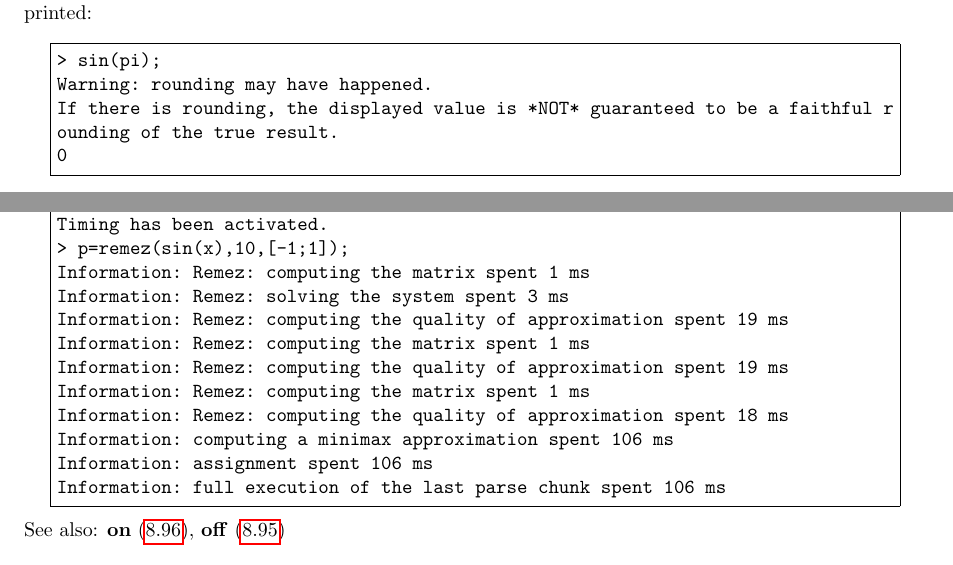
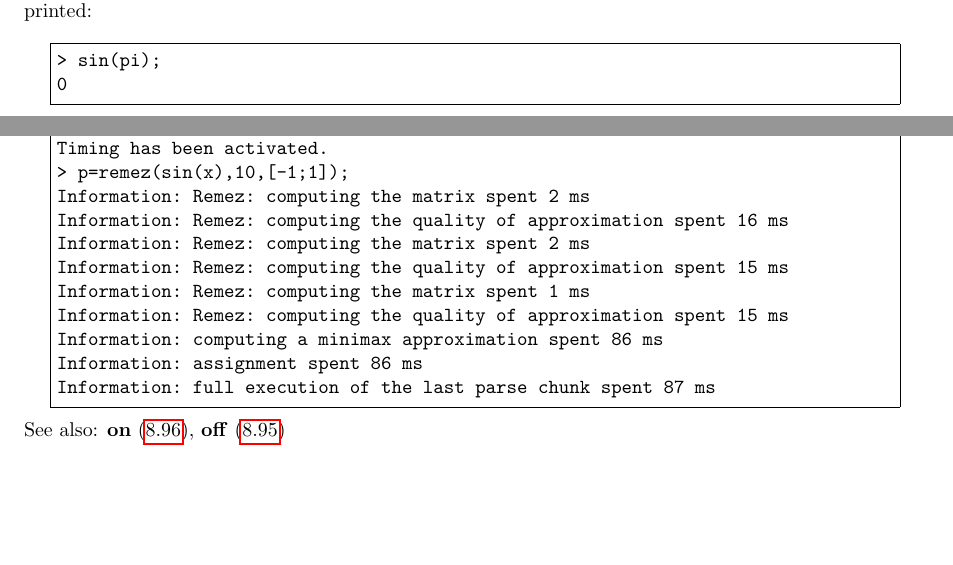
Before and after one commit to cartazio/sollya, a LaTeX document (doc/sollya.tex, which reads doc/introExample6.tex, doc/timing.tex): two parts of pages 7 and 125 of 130, joined at a grey line, cut so that both start at the same text, the shorter picture padded with empty space. Compiled offline with pdfLaTeX.

Commit message:
Recompiled documentation and help
This commit was extracted from SVN r814.

git-svn-id: svn://scm.gforge.inria.fr/svn/sollya/trunk@814 af37bc7e-59aa-4313-bbaf-7d19c0032f32

```diff
--- a/doc/introExample6.tex
+++ b/doc/introExample6.tex
@@ -1,8 +1,5 @@
 \begin{center}\begin{minipage}{15cm}\begin{Verbatim}[frame=single]
 > sin(pi);
-Warning: rounding may have happened.
-If there is rounding, the displayed value is *NOT* guaranteed to be a faithful r
-ounding of the true result.
 0
 \end{Verbatim}
 \end{minipage}\end{center}
--- a/doc/timing.tex
+++ b/doc/timing.tex
@@ -14,16 +14,15 @@ global variable controlling timing measures in \sollya.\\
 > timing=on;
 Timing has been activated.
 > p=remez(sin(x),10,[-1;1]);
+Information: Remez: computing the matrix spent 2 ms
+Information: Remez: computing the quality of approximation spent 16 ms
+Information: Remez: computing the matrix spent 2 ms
+Information: Remez: computing the quality of approximation spent 15 ms
 Information: Remez: computing the matrix spent 1 ms
-Information: Remez: solving the system spent 3 ms
-Information: Remez: computing the quality of approximation spent 19 ms
-Information: Remez: computing the matrix spent 1 ms
-Information: Remez: computing the quality of approximation spent 19 ms
-Information: Remez: computing the matrix spent 1 ms
-Information: Remez: computing the quality of approximation spent 18 ms
-Information: computing a minimax approximation spent 106 ms
-Information: assignment spent 106 ms
-Information: full execution of the last parse chunk spent 106 ms
+Information: Remez: computing the quality of approximation spent 15 ms
+Information: computing a minimax approximation spent 86 ms
+Information: assignment spent 86 ms
+Information: full execution of the last parse chunk spent 87 ms
 \end{Verbatim}
 \end{minipage}\end{center}
 See also: \textbf{on} (\ref{labon}), \textbf{off} (\ref{laboff})
```
Also changed, not shown: doc/sollya.pdf, 1 other file.
